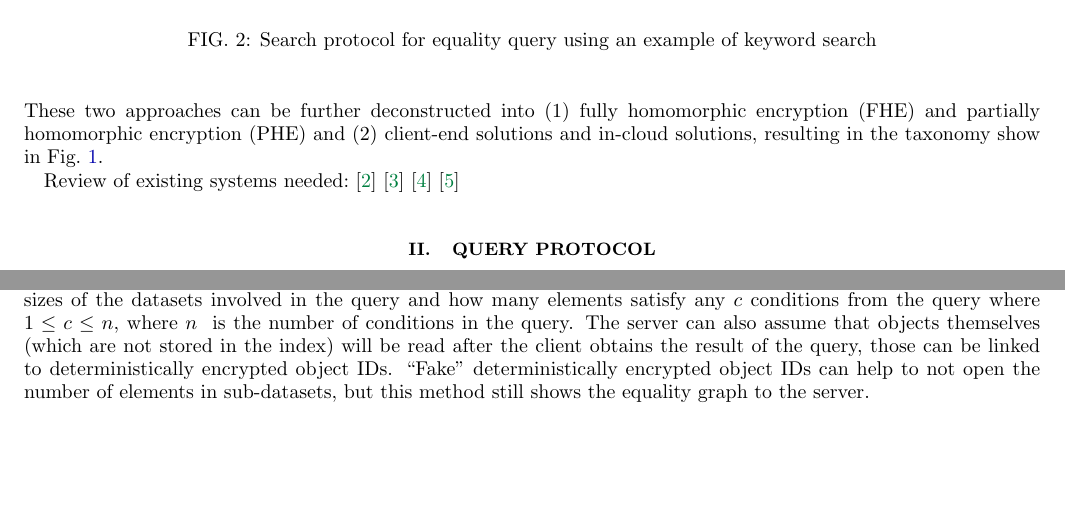
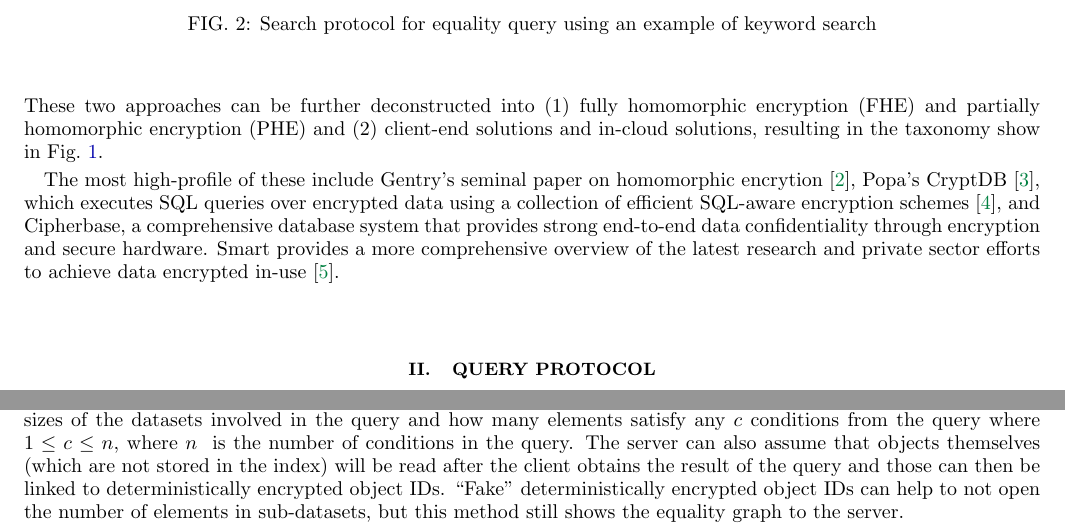
Before and after one commit to nucypher/zerodb-whitepaper, a LaTeX paper (zerodb.tex): two parts of pages 2 and 8 of 10 before the commit and two parts of pages 2 and 7 of 10 after it, joined at a grey line, cut so that both start at the same text, the shorter picture padded with empty space. Compiled offline with pdfLaTeX.

Commit message:
Finish introduction

```diff
--- a/zerodb.tex
+++ b/zerodb.tex
@@ -54,7 +54,9 @@ These techniques typically fall into two broad categories: (1) homomorphic encry
 	\label{fig:taxonomy}
 \end{figure}
 
-Review of existing systems needed:~\cite{cipherbase}~\cite{cryptdb}~\cite{gentry}~\cite{smart}
+The most high-profile of these include Gentry's seminal paper on homomorphic encrytion~\cite{gentry}, Popa's CryptDB~\cite{cipherbase}, which executes SQL queries
+over encrypted data using a collection of efficient SQL-aware encryption schemes~\cite{cryptdb}, and Cipherbase, a comprehensive database system that provides strong end-to-end data confidentiality through encryption and secure hardware.
+Smart provides a more comprehensive overview of the latest research and private sector efforts to achieve data encrypted in-use~\cite{smart}.
 
 
 \section{Query protocol}
@@ -371,8 +373,7 @@ In order for this to work we need to unfold nested trees into one tree~(Sec.~\re
 
 The security guarantees of server-side set intersections~(Sec.~\ref{sec:server-intersection}) are weaker.
 One query leaks the sum of the sizes of the datasets involved in the query and how many elements satisfy any $c$ conditions from the query where $1\le c\le n$, where $n$~ is the number of conditions in the query.
-The server can also assume that objects themselves (which are not stored in the index) will be read after the client obtains the result of the query,
-those can be linked to deterministically encrypted object IDs.
+The server can also assume that objects themselves (which are not stored in the index) will be read after the client obtains the result of the query and those can then be linked to deterministically encrypted object IDs.
 ``Fake'' deterministically encrypted object IDs can help to not open the number of elements in sub-datasets, but this method still shows the equality graph to the server.
 
 We can significantly improve security guarantees by using ORAM techniques.
```
Also changed, not shown: zerodb.tex (2 more changed lines).
